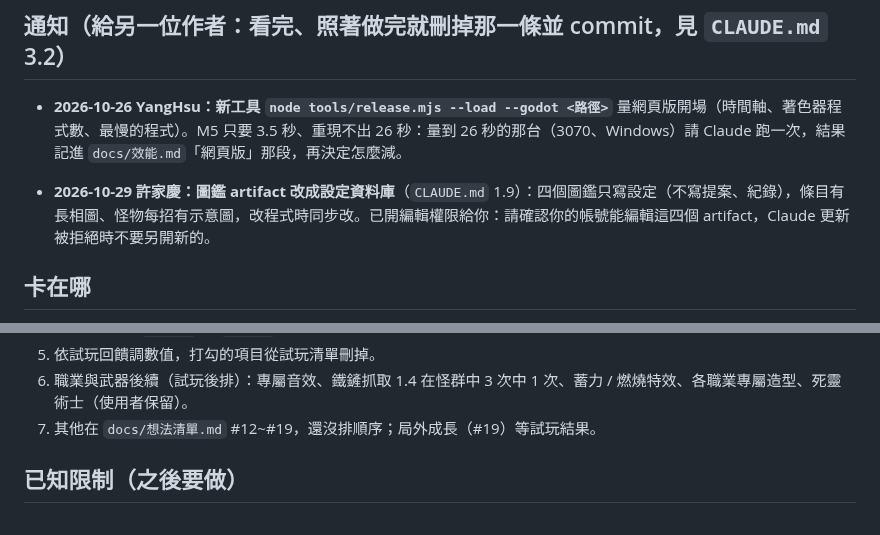
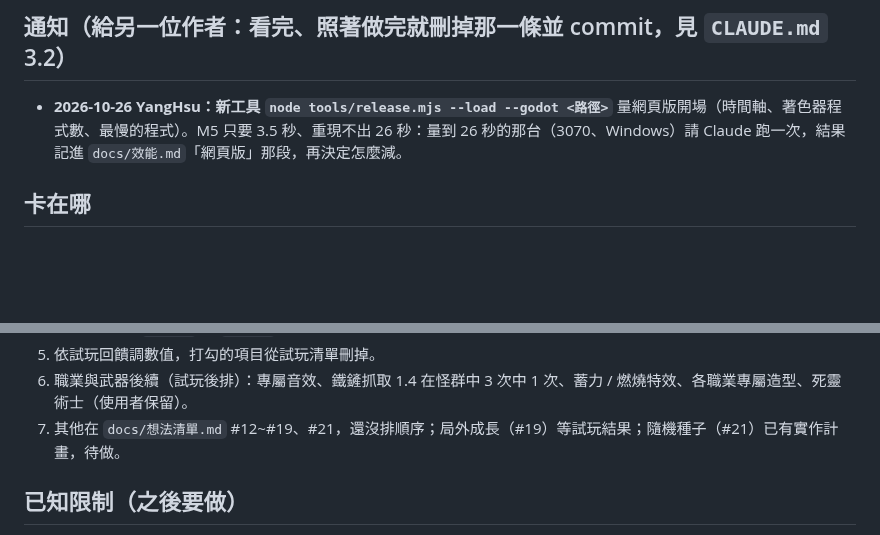
Before and after one commit to alex86106pig/Cubeborn, a Markdown page: docs/進度.md, 2 parts joined by grey strips. GitHub-like rendering; blank space fills up the shorter version.

Commit message:
想法清單 #21：隨機種子與地圖隨機的評估與實作計畫（待做）；讀過許家慶「圖鑑 artifact 改成設定資料庫」的通知，刪掉
Co-Authored-By: Claude Opus 5.5 <noreply@anthropic.com>
Claude-Session: https://claude.ai/code/session_01LUqxrBLddfpymj4Dg1JF4m

```diff
--- a/docs/進度.md
+++ b/docs/進度.md
@@ -4,8 +4,6 @@
 
 ## 通知（給另一位作者：看完、照著做完就刪掉那一條並 commit，見 `CLAUDE.md` 3.2）
 - **2026-10-26 YangHsu：新工具 `node tools/release.mjs --load --godot <路徑>`** 量網頁版開場（時間軸、著色器程式數、最慢的程式）。M5 只要 3.5 秒、重現不出 26 秒：量到 26 秒的那台（3070、Windows）請 Claude 跑一次，結果記進 `docs/效能.md`「網頁版」那段，再決定怎麼減。
-
-- **2026-10-29 許家慶：圖鑑 artifact 改成設定資料庫**（`CLAUDE.md` 1.9）：四個圖鑑只寫設定（不寫提案、紀錄），條目有長相圖、怪物每招有示意圖，改程式時同步改。已開編輯權限給你：請確認你的帳號能編輯這四個 artifact，Claude 更新被拒絕時不要另開新的。
 
 ## 卡在哪
 - **房號連線沒有可用的 TURN 中繼（待使用者決定）**：公開免費 TURN 都不能用（peerjs 的 DNS 查不到、openrelay 已關匿名）；三人試玩時第三人雙方都有 srflx、直連打不通就 `failed`。選項：Metered 免費方案（帳密寫進 `Config.NET.ice_servers`、會公開在網頁）或 Cloudflare TURN（要另架小服務發臨時憑證）。拿到帳密可先在房主頁面掛腳本換 iceServers 驗證。之後：推送前用 headless Chrome 實際要 relay 候選、拿不到就擋；連線失敗顯示候選種類與卡在哪一步。
@@ -40,7 +38,7 @@
 4. 3070 那台跑 `--perf` 與 `--load`（見通知與上面「卡在哪」）。
 5. 依試玩回饋調數值，打勾的項目從試玩清單刪掉。
 6. 職業與武器後續（試玩後排）：專屬音效、鐵鏟抓取 1.4 在怪群中 3 次中 1 次、蓄力 / 燃燒特效、各職業專屬造型、死靈術士（使用者保留）。
-7. 其他在 `docs/想法清單.md` #12~#19，還沒排順序；局外成長（#19）等試玩結果。
+7. 其他在 `docs/想法清單.md` #12~#19、#21，還沒排順序；局外成長（#19）等試玩結果；隨機種子（#21）已有實作計畫，待做。
 
 ## 已知限制（之後要做）
 - 網頁版自己結束程式（`?seconds=` 到時間）印 `ObjectDB instances were leaked at exit`，玩家關分頁不會走到；電腦版 0 洩漏。要追就網頁版加 `--verbose`。
```
Also changed, not shown: docs/想法清單.md (+25 -0 lines).
